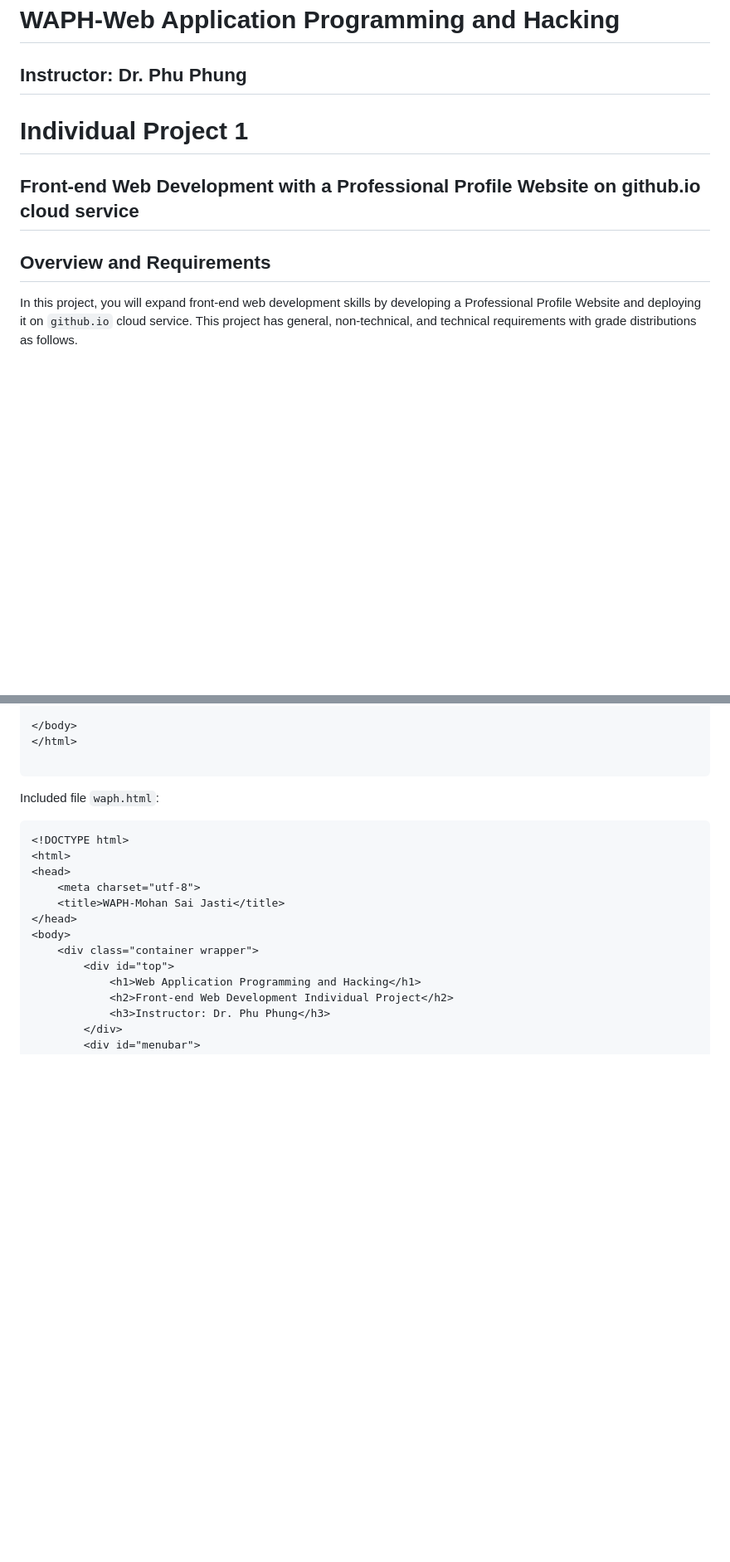
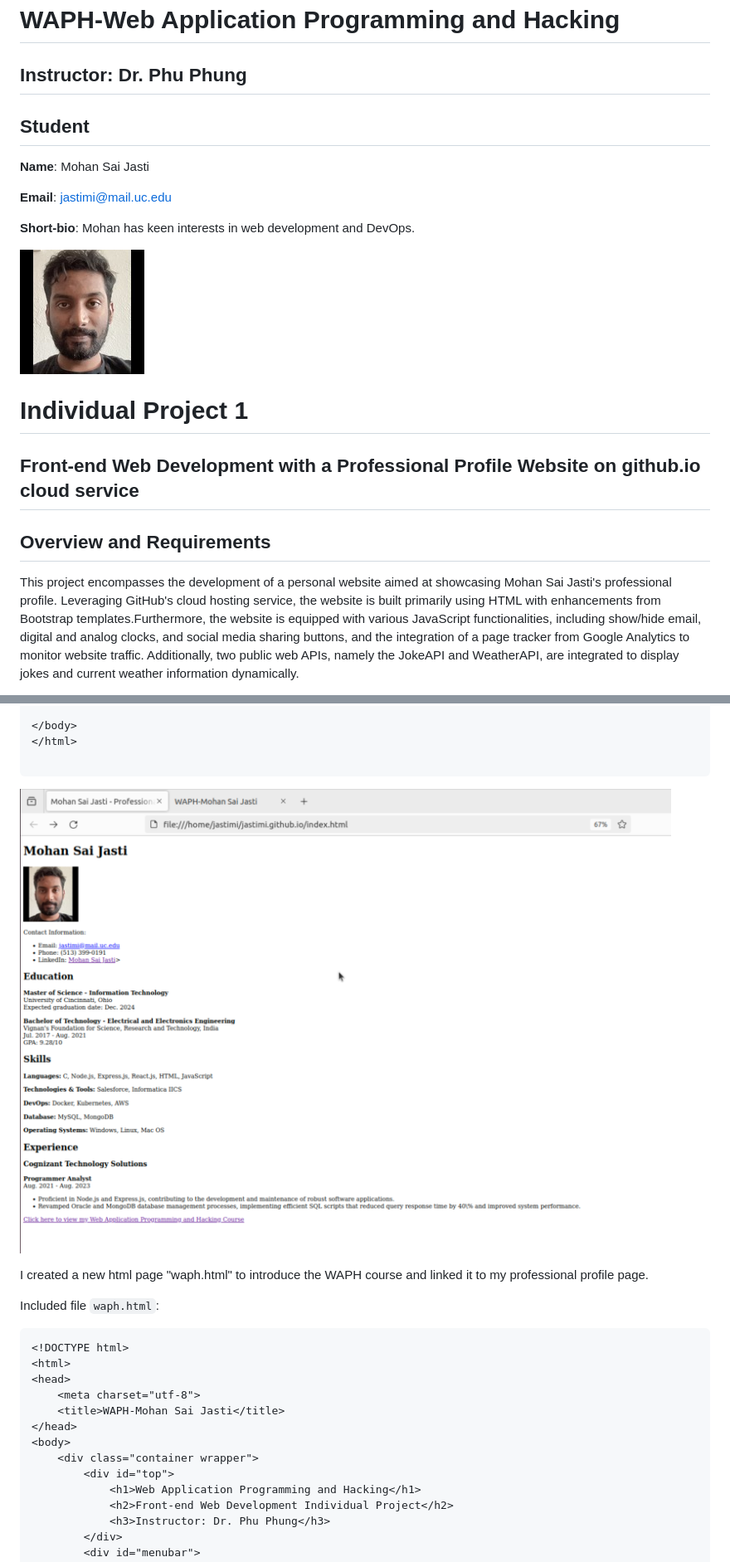
Before and after one commit to jastimi/jastimi-uc.github.io, a Markdown page: README.md, 2 parts joined by grey strips. Shown: that part at 83% size. Drawn GitHub-style; pictures changed too: images/P1screenshot1.png (added); blank space fills up the shorter version.

````diff
--- a/README.md
+++ b/README.md
@@ -1,10 +1,20 @@
 # WAPH-Web Application Programming and Hacking
 ## Instructor: Dr. Phu Phung
+
+## Student
+
+**Name**: Mohan Sai Jasti
+
+**Email**: jastimi@mail.uc.edu
+
+**Short-bio**: Mohan has keen interests in web development and DevOps.
+
+![Mohan's headshot](/images/headshot2.jpg)
 
 # Individual Project 1
 ## Front-end Web Development with a Professional Profile Website on github.io cloud service
 
 ## Overview and Requirements
 
-In this project, you will expand front-end web development skills by developing a Professional Profile Website and deploying it on `github.io` cloud service. This project has general, non-technical, and technical requirements with grade distributions as follows.
+This project encompasses the development of a personal website aimed at showcasing Mohan Sai Jasti's professional profile. Leveraging GitHub's cloud hosting service, the website is built primarily using HTML with enhancements from Bootstrap templates.Furthermore, the website is equipped with various JavaScript functionalities, including show/hide email, digital and analog clocks, and social media sharing buttons, and the integration of a page tracker from Google Analytics to monitor website traffic. Additionally, two public web APIs, namely the JokeAPI and WeatherAPI, are integrated to display jokes and current weather information dynamically.
 
@@ -72,6 +90,10 @@ Included file `index.html`:
 
 ```
 
+![screenshot1.png](/images/P1screenshot1.png)
+
+
+I created a new html page "waph.html" to introduce the WAPH course and linked it to my professional profile page.
 
 Included file `waph.html`:
 
````
Also changed, not shown: other parts of README.md (+117 -29 lines), images/P1screenshot2.png (added), images/P1screenshot3.png (added), images/P1screenshot4.png (added), images/P1screenshot5.png (added).
